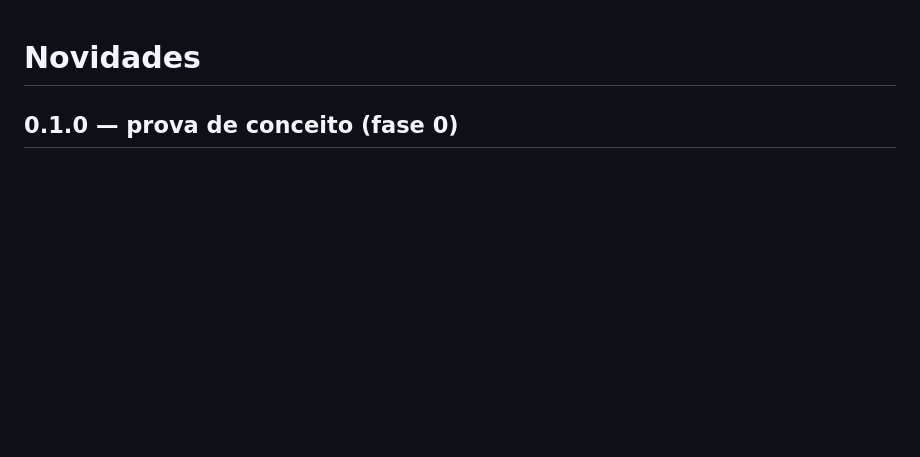
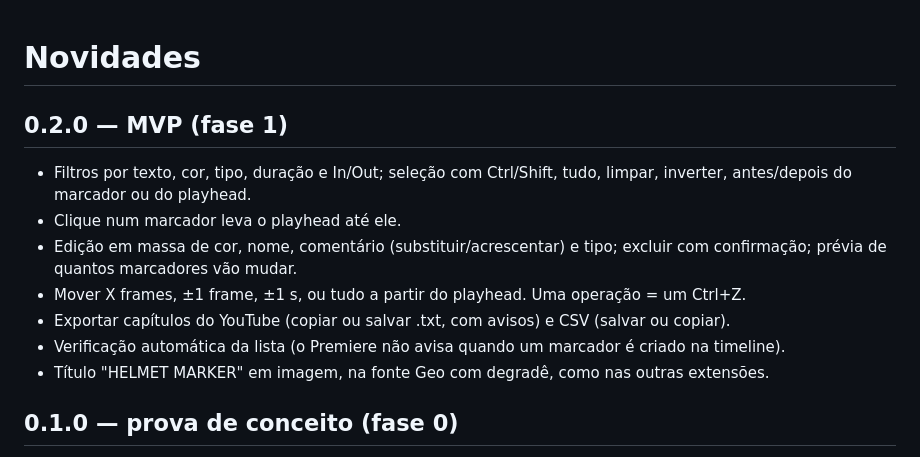
Before and after one commit to derpbizinoto/helmet-marker, a Markdown page: CHANGELOG.md, the part around the change. Drawn GitHub-style; blank space fills up the shorter version.

```diff
--- a/CHANGELOG.md
+++ b/CHANGELOG.md
@@ -1,4 +1,14 @@
 # Novidades
+
+## 0.2.0 — MVP (fase 1)
+
+- Filtros por texto, cor, tipo, duração e In/Out; seleção com Ctrl/Shift, tudo, limpar, inverter, antes/depois do marcador ou do playhead.
+- Clique num marcador leva o playhead até ele.
+- Edição em massa de cor, nome, comentário (substituir/acrescentar) e tipo; excluir com confirmação; prévia de quantos marcadores vão mudar.
+- Mover X frames, ±1 frame, ±1 s, ou tudo a partir do playhead. Uma operação = um Ctrl+Z.
+- Exportar capítulos do YouTube (copiar ou salvar .txt, com avisos) e CSV (salvar ou copiar).
+- Verificação automática da lista (o Premiere não avisa quando um marcador é criado na timeline).
+- Título "HELMET MARKER" em imagem, na fonte Geo com degradê, como nas outras extensões.
 
 ## 0.1.0 — prova de conceito (fase 0)
 
```
Also changed, not shown: README.md (+12 -2 lines), README.pt-BR.md (+12 -2 lines), plugin/img/title.png (added), 12 other files.
